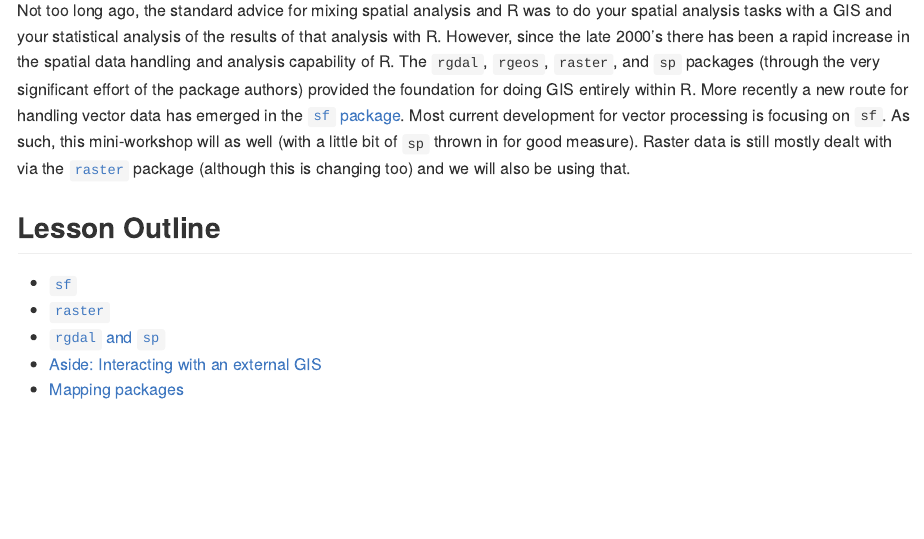
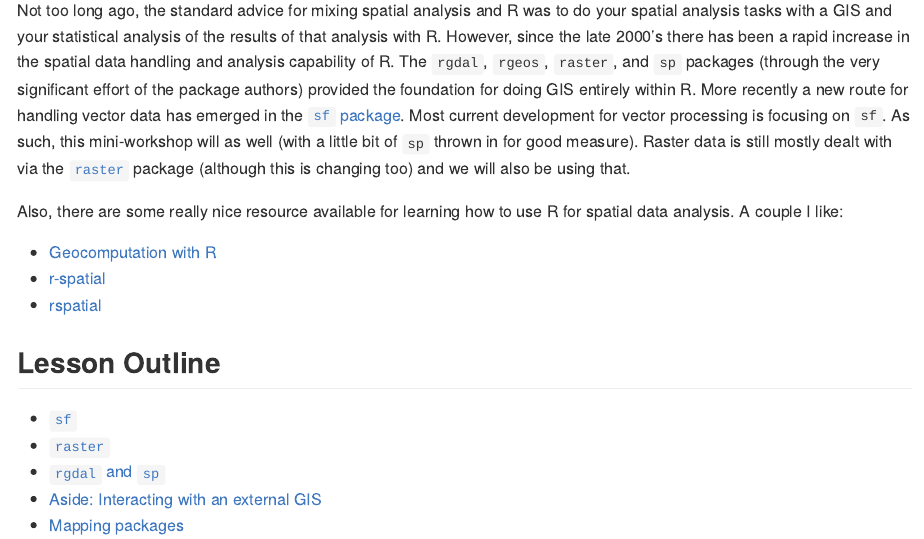
Before and after one commit to jhollist/troutlake_rspatial, an R Markdown document (lessons/01_rspatial.Rmd): the page in a window 1100 px wide, from 110 px down. The pictures show the output file lessons/01_rspatial.html that the author committed with the source, opened offline.

Commit message:
added links to other materials

````diff
--- a/lessons/01_rspatial.Rmd
+++ b/lessons/01_rspatial.Rmd
@@ -11,6 +11,12 @@ opts_chunk$set(tidy=FALSE)
 ```
 # R for Spatial Analysis
 Not too long ago, the standard advice for mixing spatial analysis and R was to do your spatial analysis tasks with a GIS and your statistical analysis of the results of that analysis with R.  However, since the late 2000's there has been a rapid increase in the spatial data handling and analysis capability of R.  The `rgdal`, `rgeos`, `raster`, and `sp` packages (through the very significant effort of the package authors) provided the foundation for doing GIS entirely within R. More recently a new route for handling vector data has emerged in the [`sf` package](https://cran.r-project.org/package=sf).  Most current development for vector processing is focusing on `sf`.  As such, this mini-workshop will as well (with a little bit of `sp` thrown in for good measure).  Raster data is still mostly dealt with via the [`raster`](https://cran.r-project.org/package=raster) package (although this is changing too) and we will also be using that.
+
+Also, there are some really nice resource available for learning how to use R for spatial data analysis.  A couple I like:
+
+- [Geocomputation with R](https://geocompr.robinlovelace.net/)
+- [r-spatial](https://www.r-spatial.org/)
+- [rspatial](https://www.rspatial.org/)
 
 ## Lesson Outline
 - [`sf`](#sf)
````
Also changed, not shown: lessons/01_rspatial.html, lessons/01_rspatial.md.
